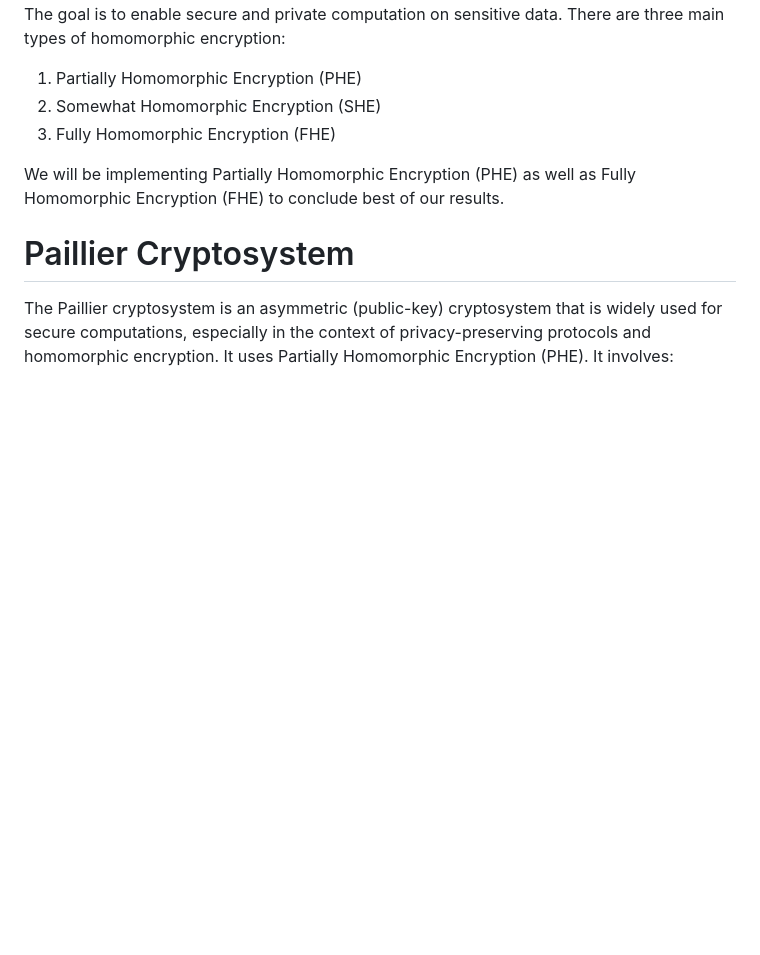
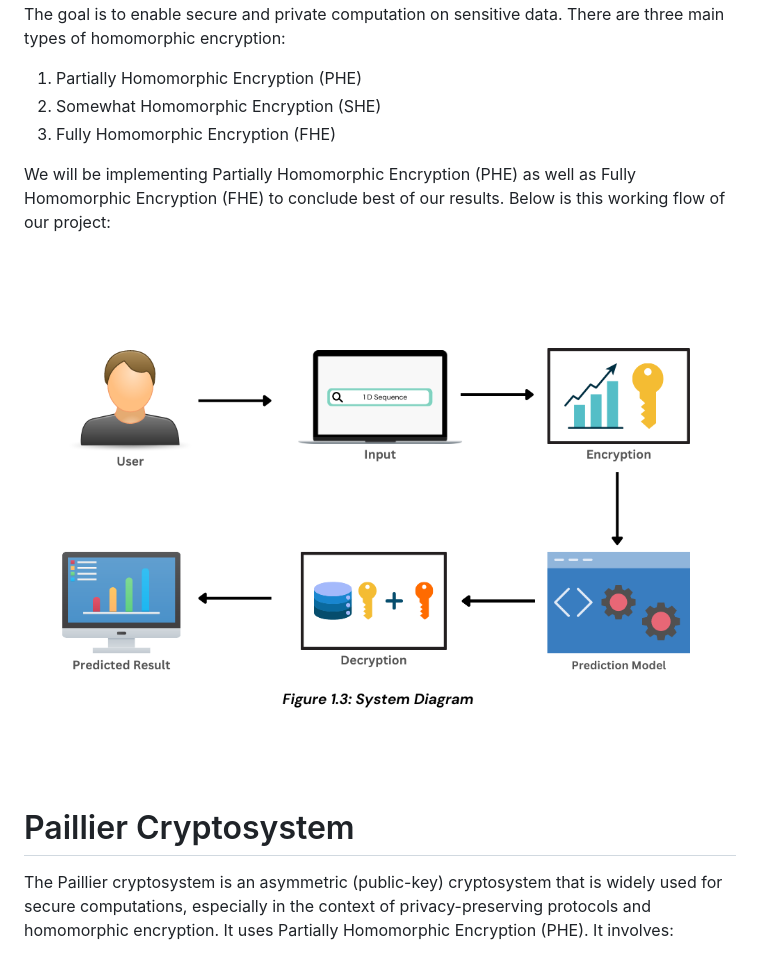
Before and after one commit to tahawar/Secure-Pipeline-For-Machine-Learning-With-Homomorphic-Encryption, a Markdown page: README.md, the part around the change. Rendered like a GitHub page; blank space fills up the shorter version.

```diff
--- a/README.md
+++ b/README.md
@@ -16,7 +16,9 @@ Homomorphic encryption is a encryption technique that allows computation on encr
 2. Somewhat Homomorphic Encryption (SHE)
 3. Fully Homomorphic Encryption (FHE)
 
-We will be implementing Partially Homomorphic Encryption (PHE) as well as Fully Homomorphic Encryption (FHE) to conclude best of our results.
+We will be implementing Partially Homomorphic Encryption (PHE) as well as Fully Homomorphic Encryption (FHE) to conclude best of our results. Below is this working flow of our project:
+
+![WF](https://github.com/tahawar/Secure-Pipeline-For-Machine-Learning-With-Homomorphic-Encryption/blob/90e51e530c6a9d30874e58256568f49e42ae2f45/Working%20Flow.png)
 
 # Paillier Cryptosystem
 
```
